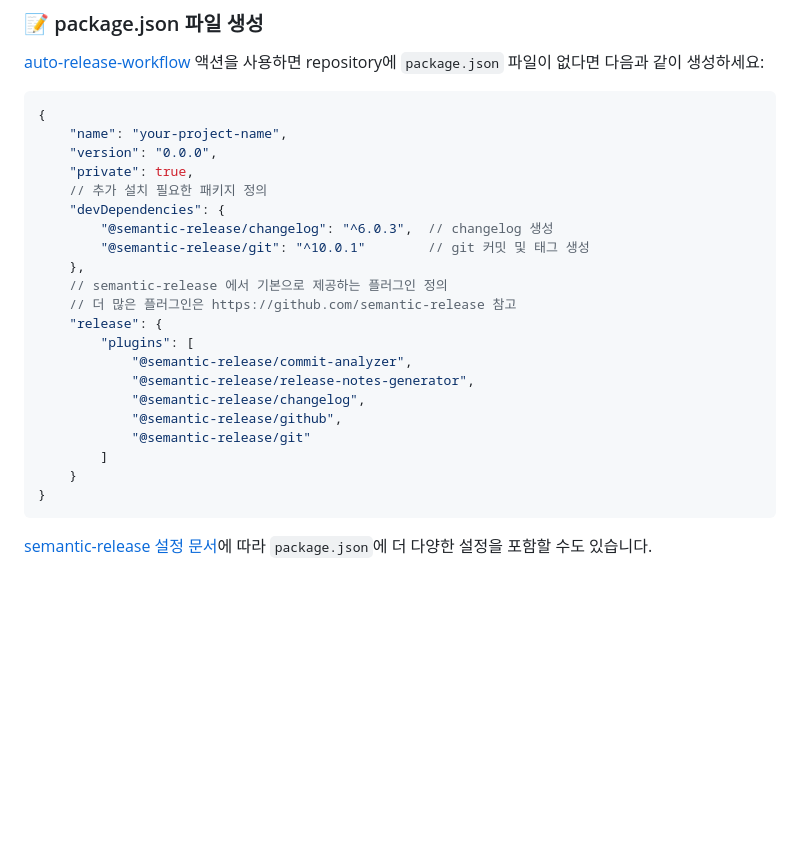
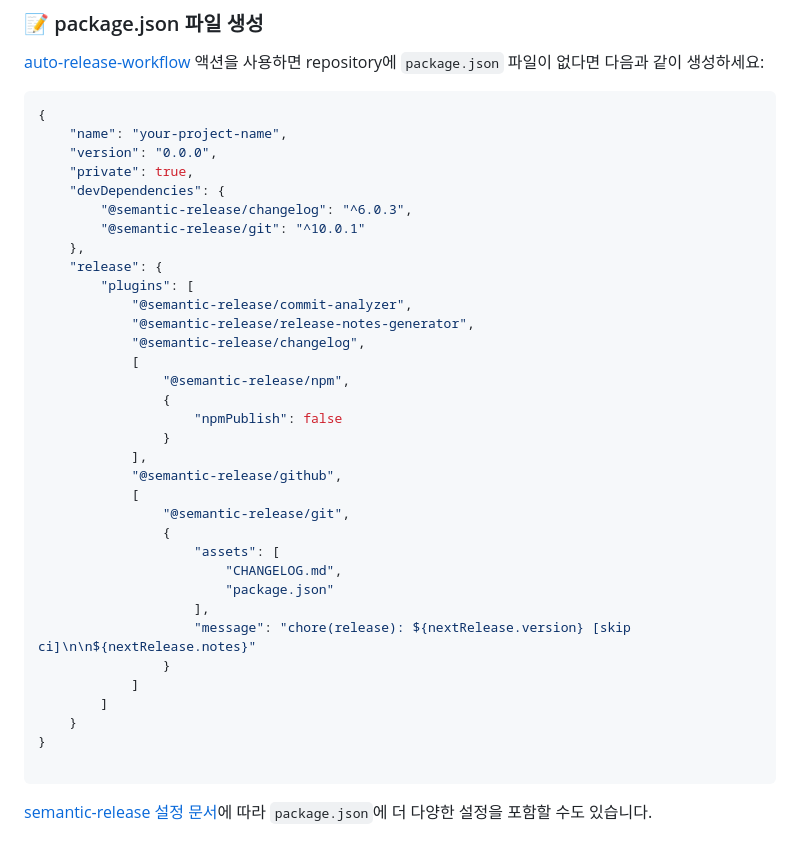
Before and after one commit to akfmdl/github-actions-workflows, a Markdown page: actions/auto-release/README.md, the part around the change. Drawn GitHub-style; blank space fills up the shorter version.

Commit message:
feat: package.json에 npm 플러그인 추가 및 git 플러그인 설정 개선

````diff
--- a/actions/auto-release/README.md
+++ b/actions/auto-release/README.md
@@ -30,23 +30,36 @@
     "name": "your-project-name",
     "version": "0.0.0",
     "private": true,
-    // 추가 설치 필요한 패키지 정의
     "devDependencies": {
-        "@semantic-release/changelog": "^6.0.3",  // changelog 생성
-        "@semantic-release/git": "^10.0.1"        // git 커밋 및 태그 생성
+        "@semantic-release/changelog": "^6.0.3",
+        "@semantic-release/git": "^10.0.1"
     },
-    // semantic-release 에서 기본으로 제공하는 플러그인 정의
-    // 더 많은 플러그인은 https://github.com/semantic-release 참고
     "release": {
         "plugins": [
             "@semantic-release/commit-analyzer",
             "@semantic-release/release-notes-generator",
             "@semantic-release/changelog",
+            [
+                "@semantic-release/npm",
+                {
+                    "npmPublish": false
+                }
+            ],
             "@semantic-release/github",
-            "@semantic-release/git"
+            [
+                "@semantic-release/git",
+                {
+                    "assets": [
+                        "CHANGELOG.md",
+                        "package.json"
+                    ],
+                    "message": "chore(release): ${nextRelease.version} [skip ci]\n\n${nextRelease.notes}"
+                }
+            ]
         ]
     }
 }
+
 ```
 
 [semantic-release 설정 문서](https://semantic-release.gitbook.io/semantic-release/usage/configuration)에 따라 `package.json`에 더 다양한 설정을 포함할 수도 있습니다.
````
